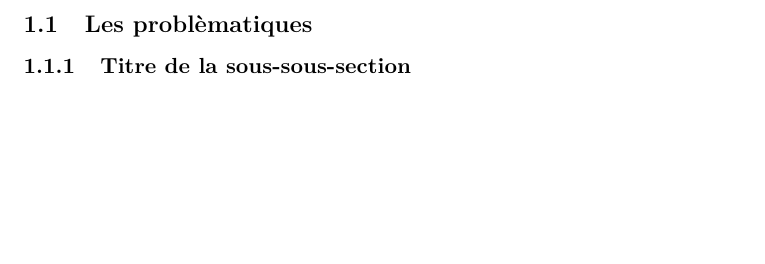
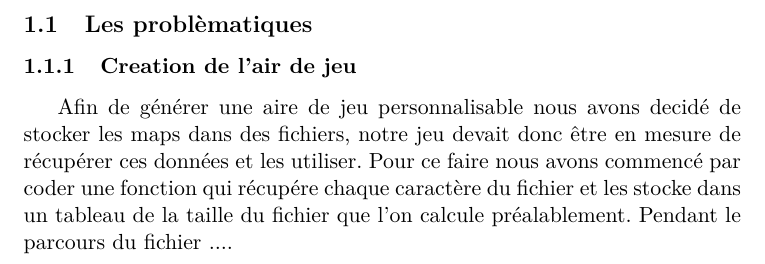
Before and after one commit to SillyCodingBros/StingyFightingRobots, a LaTeX document (rapport/rapport.tex): part of page 3 of 12, cut so that both start at the same text, the shorter picture padded with empty space. Compiled offline with pdfLaTeX.

Commit message:
le push avant les cours !!

```diff
--- a/rapport/rapport.tex
+++ b/rapport/rapport.tex
@@ -61,7 +61,8 @@
 \newpage
 \section{Procédures mise en \oe uvre}
 \subsection{Les problèmatiques}
-\subsubsection{Titre de la sous-sous-section}
+\subsubsection{Creation de l'air de jeu}
+Afin de générer une aire de jeu personnalisable nous avons decidé de stocker les maps dans des fichiers, notre jeu devait donc être en mesure de récupérer ces données et les utiliser. Pour ce faire nous avons commencé par coder une fonction qui récupére chaque caractère du fichier et les stocke dans un tableau de la taille du fichier que l'on calcule préalablement. Pendant le parcours du fichier ....
 
 \newpage
 \section{Listing du programme}
```
